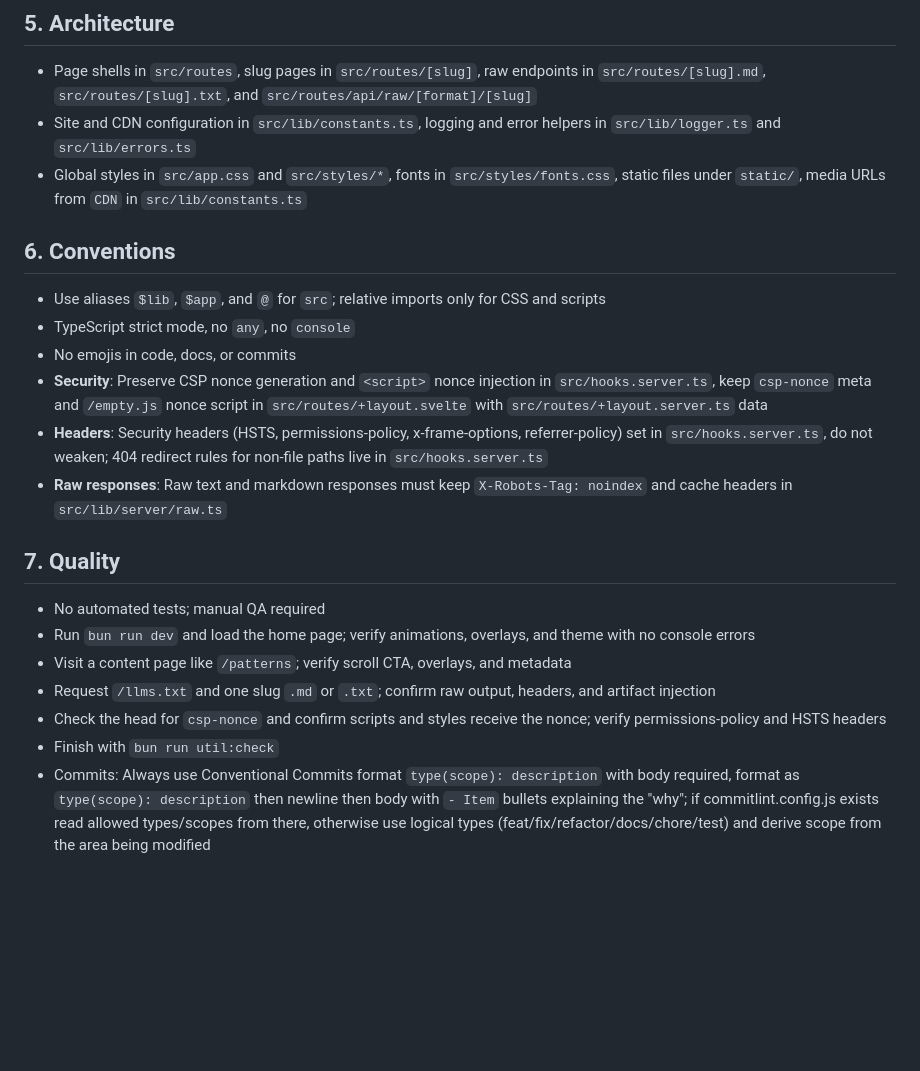
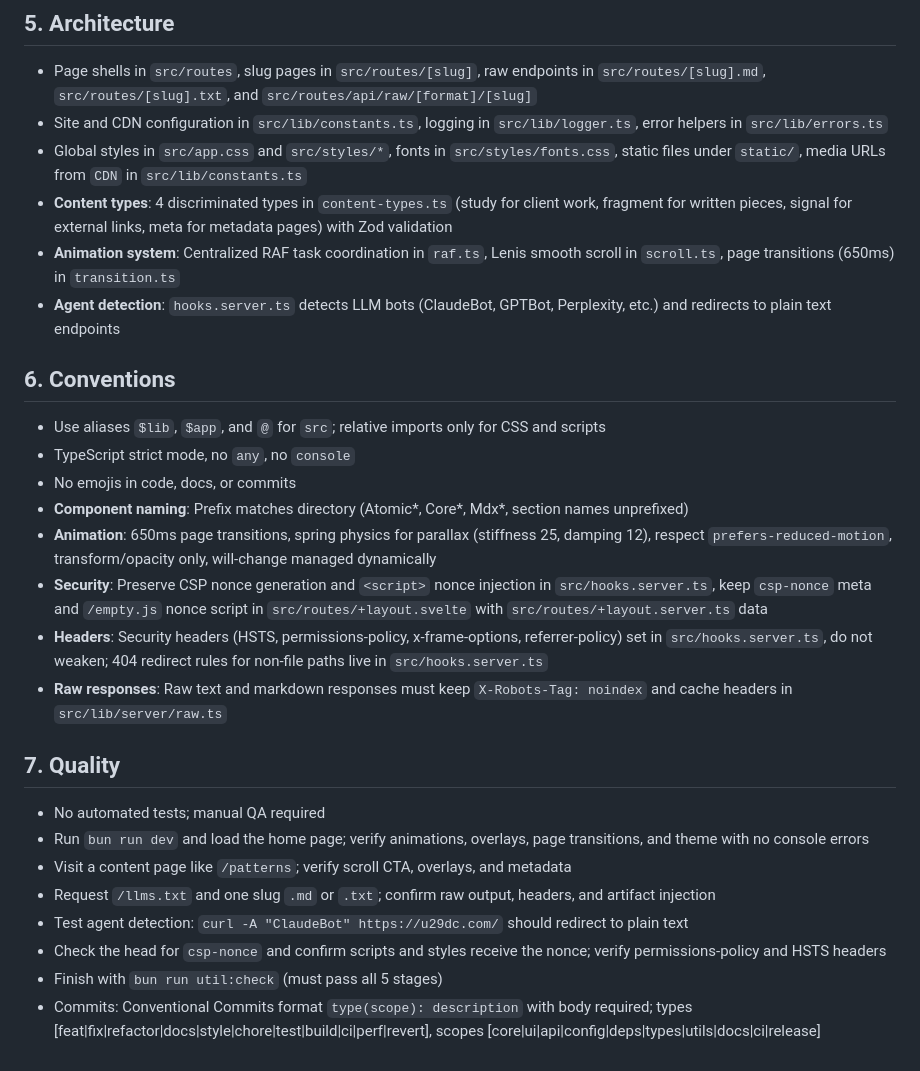
Before and after one commit to u29dc/www, a Markdown page: AGENTS.md, the part around one of its changes. GitHub-like rendering; blank space fills up the shorter version.

```diff
--- a/AGENTS.md
+++ b/AGENTS.md
@@ -63,14 +87,19 @@
 ## 5. Architecture
 
 - Page shells in `src/routes`, slug pages in `src/routes/[slug]`, raw endpoints in `src/routes/[slug].md`, `src/routes/[slug].txt`, and `src/routes/api/raw/[format]/[slug]`
-- Site and CDN configuration in `src/lib/constants.ts`, logging and error helpers in `src/lib/logger.ts` and `src/lib/errors.ts`
+- Site and CDN configuration in `src/lib/constants.ts`, logging in `src/lib/logger.ts`, error helpers in `src/lib/errors.ts`
 - Global styles in `src/app.css` and `src/styles/*`, fonts in `src/styles/fonts.css`, static files under `static/`, media URLs from `CDN` in `src/lib/constants.ts`
+- **Content types**: 4 discriminated types in `content-types.ts` (study for client work, fragment for written pieces, signal for external links, meta for metadata pages) with Zod validation
+- **Animation system**: Centralized RAF task coordination in `raf.ts`, Lenis smooth scroll in `scroll.ts`, page transitions (650ms) in `transition.ts`
+- **Agent detection**: `hooks.server.ts` detects LLM bots (ClaudeBot, GPTBot, Perplexity, etc.) and redirects to plain text endpoints
 
 ## 6. Conventions
 
 - Use aliases `$lib`, `$app`, and `@` for `src`; relative imports only for CSS and scripts
 - TypeScript strict mode, no `any`, no `console`
 - No emojis in code, docs, or commits
+- **Component naming**: Prefix matches directory (Atomic*, Core*, Mdx\*, section names unprefixed)
+- **Animation**: 650ms page transitions, spring physics for parallax (stiffness 25, damping 12), respect `prefers-reduced-motion`, transform/opacity only, will-change managed dynamically
 - **Security**: Preserve CSP nonce generation and `<script>` nonce injection in `src/hooks.server.ts`, keep `csp-nonce` meta and `/empty.js` nonce script in `src/routes/+layout.svelte` with `src/routes/+layout.server.ts` data
 - **Headers**: Security headers (HSTS, permissions-policy, x-frame-options, referrer-policy) set in `src/hooks.server.ts`, do not weaken; 404 redirect rules for non-file paths live in `src/hooks.server.ts`
 - **Raw responses**: Raw text and markdown responses must keep `X-Robots-Tag: noindex` and cache headers in `src/lib/server/raw.ts`
@@ -78,9 +107,10 @@
 ## 7. Quality
 
 - No automated tests; manual QA required
-- Run `bun run dev` and load the home page; verify animations, overlays, and theme with no console errors
+- Run `bun run dev` and load the home page; verify animations, overlays, page transitions, and theme with no console errors
 - Visit a content page like `/patterns`; verify scroll CTA, overlays, and metadata
 - Request `/llms.txt` and one slug `.md` or `.txt`; confirm raw output, headers, and artifact injection
+- Test agent detection: `curl -A "ClaudeBot" https://u29dc.com/` should redirect to plain text
 - Check the head for `csp-nonce` and confirm scripts and styles receive the nonce; verify permissions-policy and HSTS headers
-- Finish with `bun run util:check`
-- Commits: Always use Conventional Commits format `type(scope): description` with body required, format as `type(scope): description` then newline then body with `- Item` bullets explaining the "why"; if commitlint.config.js exists read allowed types/scopes from there, otherwise use logical types (feat/fix/refactor/docs/chore/test) and derive scope from the area being modified
+- Finish with `bun run util:check` (must pass all 5 stages)
+- Commits: Conventional Commits format `type(scope): description` with body required; types [feat|fix|refactor|docs|style|chore|test|build|ci|perf|revert], scopes [core|ui|api|config|deps|types|utils|docs|ci|release]
```
Also changed, not shown: other parts of AGENTS.md (+38 -14 lines).
